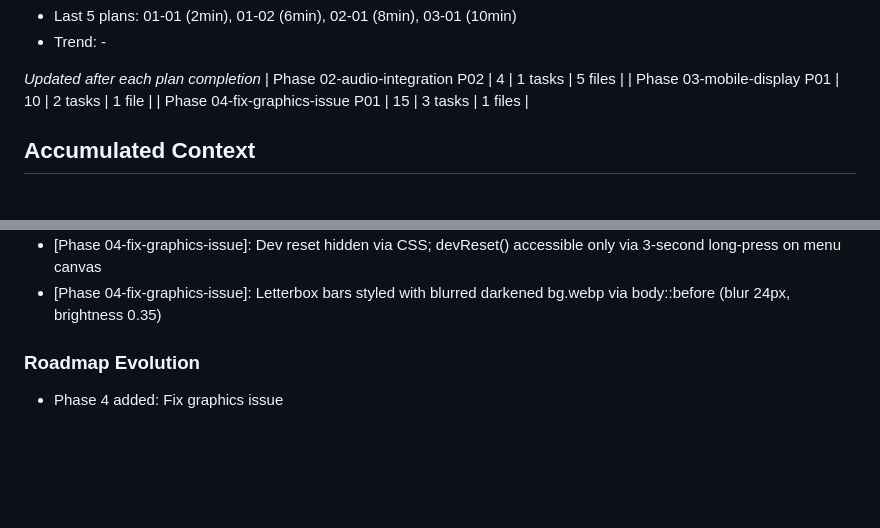
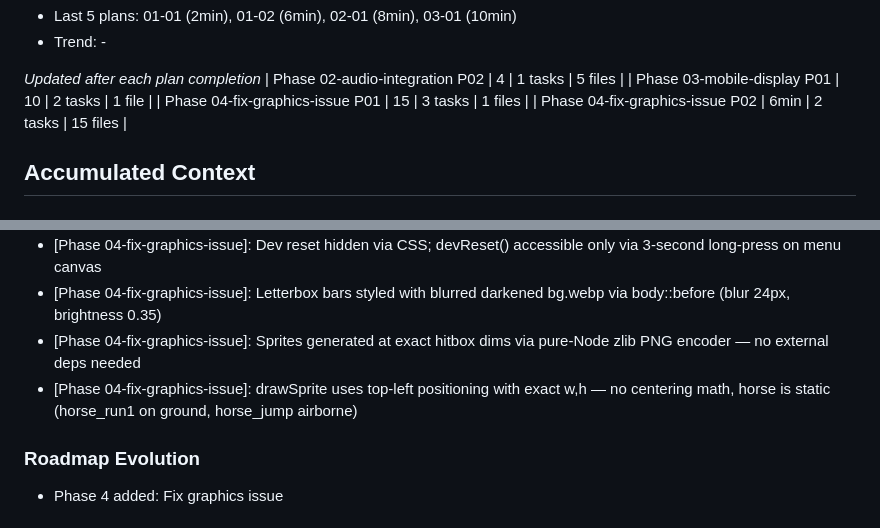
Before and after one commit to EmmeDeveloper/Cavallo, a Markdown page: .planning/STATE.md, 2 parts joined by grey strips. Rendered like a GitHub page; blank space fills up the shorter version.

```diff
--- a/.planning/STATE.md
+++ b/.planning/STATE.md
@@ -39,6 +39,7 @@ Progress: [██████████] 100%
 | Phase 02-audio-integration P02 | 4 | 1 tasks | 5 files |
 | Phase 03-mobile-display P01 | 10 | 2 tasks | 1 file |
 | Phase 04-fix-graphics-issue P01 | 15 | 3 tasks | 1 files |
+| Phase 04-fix-graphics-issue P02 | 6min | 2 tasks | 15 files |
 
 ## Accumulated Context
 
@@ -69,6 +70,8 @@ Progress: [██████████] 100%
 - [Phase 04-fix-graphics-issue]: ParallaxBg code commented out (not deleted) — static bg.webp replaces scrolling layers
 - [Phase 04-fix-graphics-issue]: Dev reset hidden via CSS; devReset() accessible only via 3-second long-press on menu canvas
 - [Phase 04-fix-graphics-issue]: Letterbox bars styled with blurred darkened bg.webp via body::before (blur 24px, brightness 0.35)
+- [Phase 04-fix-graphics-issue]: Sprites generated at exact hitbox dims via pure-Node zlib PNG encoder — no external deps needed
+- [Phase 04-fix-graphics-issue]: drawSprite uses top-left positioning with exact w,h — no centering math, horse is static (horse_run1 on ground, horse_jump airborne)
 
 ### Roadmap Evolution
 
```
Also changed, not shown: .planning/ROADMAP.md (+3 -3 lines), 1 other file.
